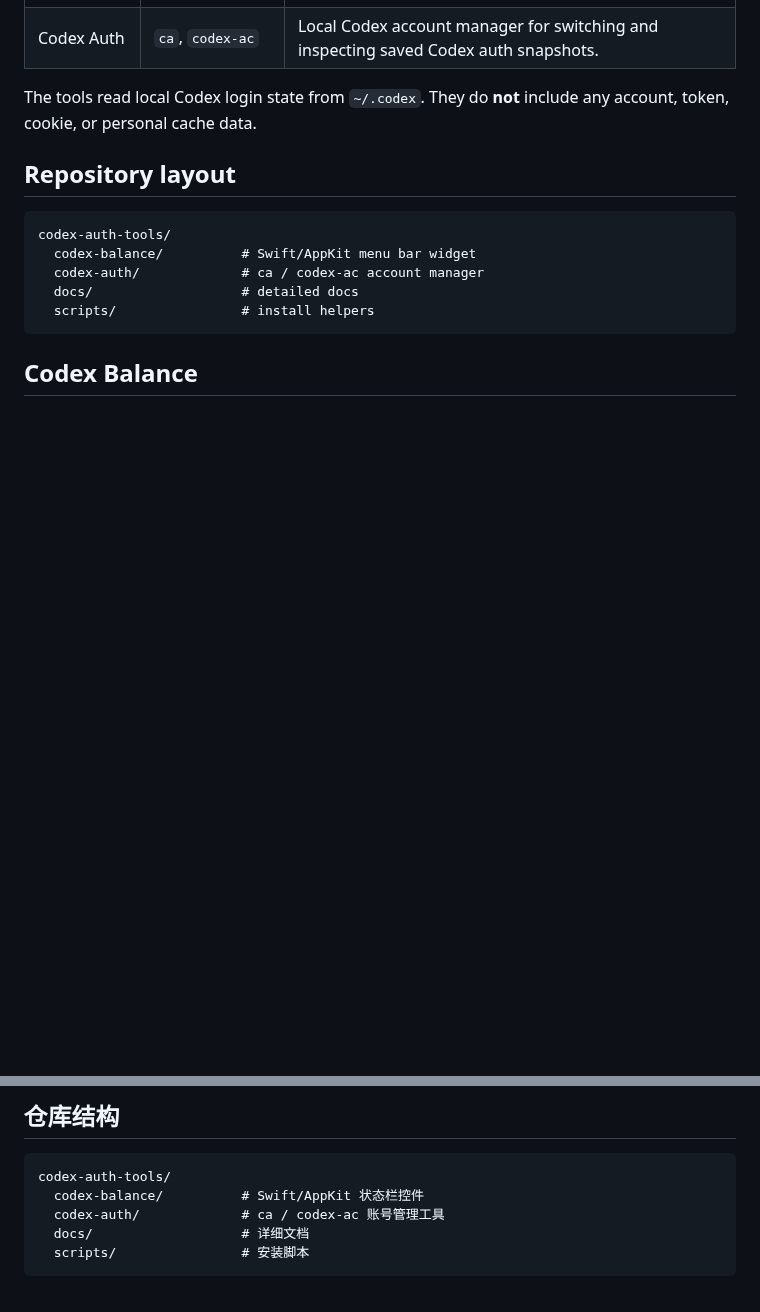
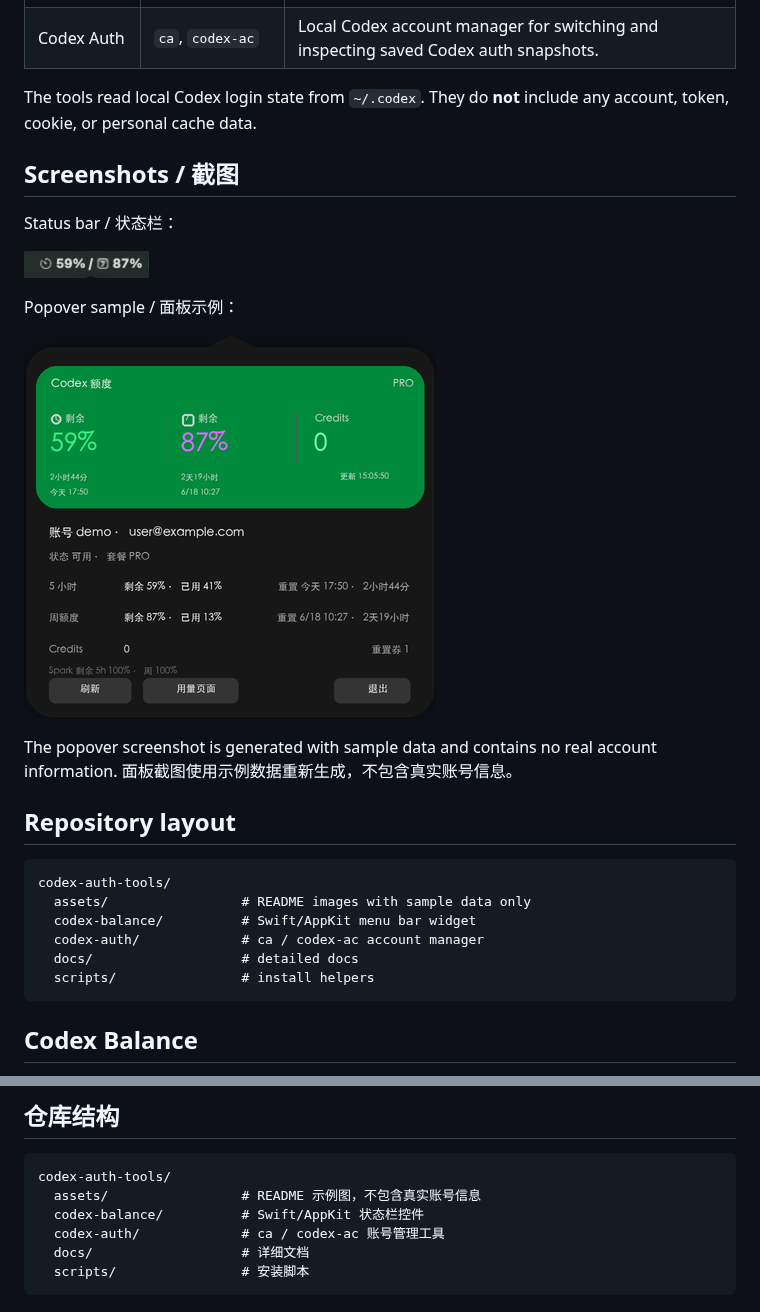
Before and after one commit to D-acoo1/codex-auth-tools, a Markdown page: README.md, 2 parts joined by grey strips. Rendered like a GitHub page; pictures changed too: assets/popover-sample.png (added), assets/status-bar.png (added); blank space fills up the shorter version.

Commit message:
Add README screenshots

````diff
--- a/README.md
+++ b/README.md
@@ -13,10 +13,24 @@ This repository contains two tools:
 
 The tools read local Codex login state from `~/.codex`. They do **not** include any account, token, cookie, or personal cache data.
 
+## Screenshots / 截图
+
+Status bar / 状态栏：
+
+![Codex Balance status bar](assets/status-bar.png)
+
+Popover sample / 面板示例：
+
+![Codex Balance popover sample](assets/popover-sample.png)
+
+The popover screenshot is generated with sample data and contains no real account information.
+面板截图使用示例数据重新生成，不包含真实账号信息。
+
 ## Repository layout
 
 ```text
 codex-auth-tools/
+  assets/                 # README images with sample data only
   codex-balance/          # Swift/AppKit menu bar widget
   codex-auth/             # ca / codex-ac account manager
   docs/                   # detailed docs
@@ -138,6 +152,7 @@ MIT.
 
 ```text
 codex-auth-tools/
+  assets/                 # README 示例图，不包含真实账号信息
   codex-balance/          # Swift/AppKit 状态栏控件
   codex-auth/             # ca / codex-ac 账号管理工具
   docs/                   # 详细文档
````
